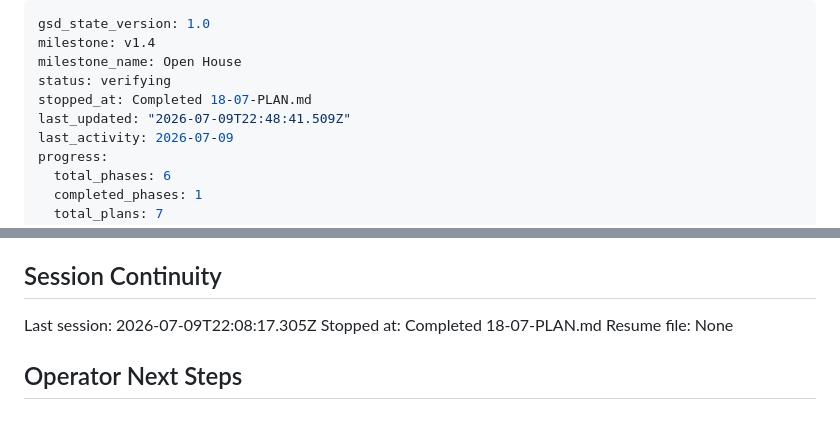
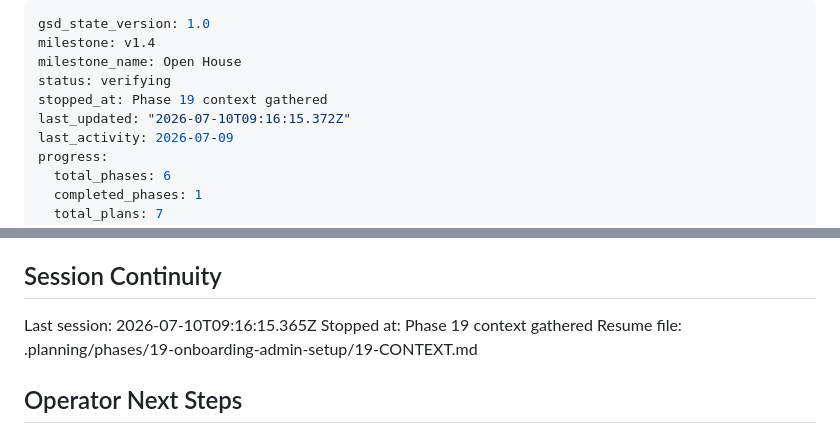
Before and after one commit to jadrianports/dexter, a Markdown page: .planning/STATE.md, 2 parts joined by grey strips. GitHub-like rendering.

Commit message:
docs(state): record phase 19 context session

```diff
--- a/.planning/STATE.md
+++ b/.planning/STATE.md
@@ -3,8 +3,8 @@ gsd_state_version: 1.0
 milestone: v1.4
 milestone_name: Open House
 status: verifying
-stopped_at: Completed 18-07-PLAN.md
-last_updated: "2026-07-09T22:48:41.509Z"
+stopped_at: Phase 19 context gathered
+last_updated: "2026-07-10T09:16:15.372Z"
 last_activity: 2026-07-09
 progress:
   total_phases: 6
@@ -109,9 +109,9 @@ Prior-milestone detail also in MILESTONES.md v1.2 "Known Gaps"; v1.3 accomplishm
 
 ## Session Continuity
 
-Last session: 2026-07-09T22:08:17.305Z
-Stopped at: Completed 18-07-PLAN.md
-Resume file: None
+Last session: 2026-07-10T09:16:15.365Z
+Stopped at: Phase 19 context gathered
+Resume file: .planning/phases/19-onboarding-admin-setup/19-CONTEXT.md
 
 ## Operator Next Steps
 
```
